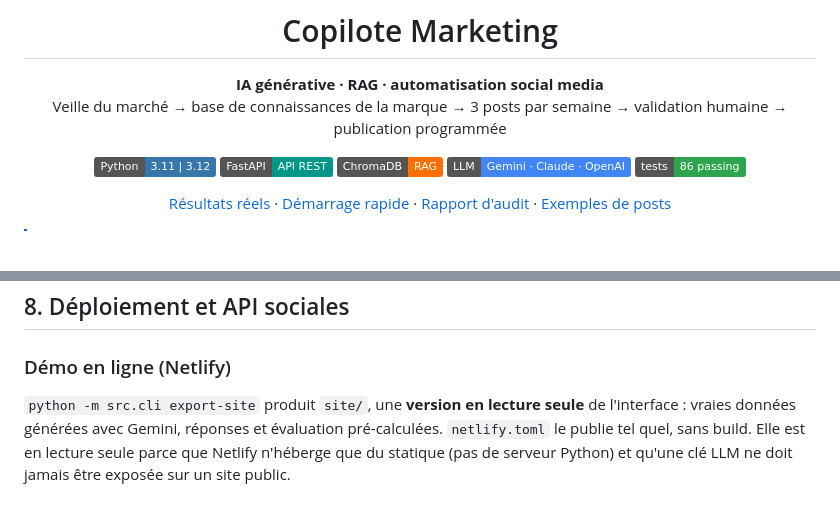
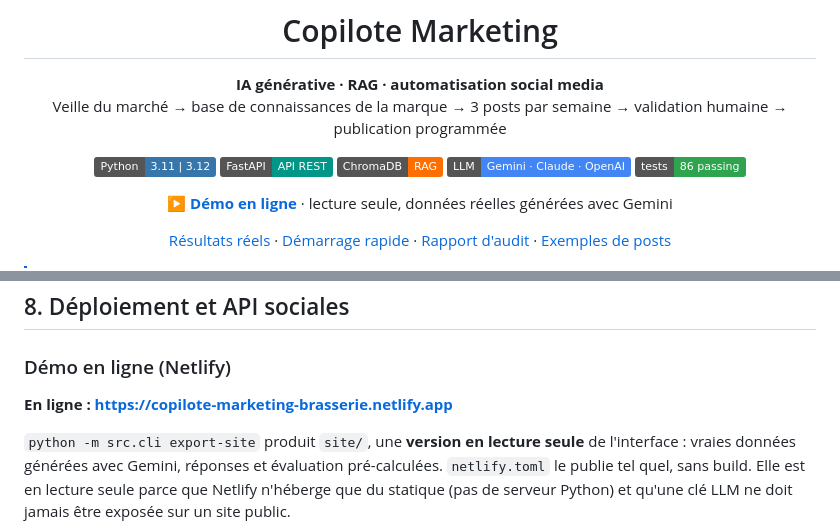
Before and after one commit to clement-rubin/copilote-marketing-brasserie, a Markdown page: README.md, 2 parts joined by grey strips. GitHub-like rendering; badges without logos; blank space fills up the shorter version.

Commit message:
docs: lien vers la démo en ligne Netlify
Co-Authored-By: Claude Opus 5.5 <noreply@anthropic.com>

```diff
--- a/README.md
+++ b/README.md
@@ -11,6 +11,8 @@ Veille du marché → base de connaissances de la marque → 3 posts par semaine
 ![ChromaDB](https://img.shields.io/badge/ChromaDB-RAG-FF6F00)
 ![Gemini](https://img.shields.io/badge/LLM-Gemini%20%C2%B7%20Claude%20%C2%B7%20OpenAI-4285F4?logo=googlegemini&logoColor=white)
 ![Tests](https://img.shields.io/badge/tests-86%20passing-2ea44f)
+
+**[▶ Démo en ligne](https://copilote-marketing-brasserie.netlify.app)** · lecture seule, données réelles générées avec Gemini
 
 [Résultats réels](#3-résultats-avec-gemini) · [Démarrage rapide](#2-démarrage-rapide) · [Rapport d'audit](docs/AUDIT_CONFORMITE.md) · [Exemples de posts](out/examples/)
 
@@ -288,6 +290,8 @@ Chaque appel au LLM a un délai maximal de 60 s, des réessais sur les erreurs t
 
 ### Démo en ligne (Netlify)
 
+**En ligne : https://copilote-marketing-brasserie.netlify.app**
+
 `python -m src.cli export-site` produit `site/`, une **version en lecture seule** de l'interface : vraies données générées avec Gemini, réponses et évaluation pré-calculées. `netlify.toml` le publie tel quel, sans build. Elle est en lecture seule parce que Netlify n'héberge que du statique (pas de serveur Python) et qu'une clé LLM ne doit jamais être exposée sur un site public.
 
 <details>
```
